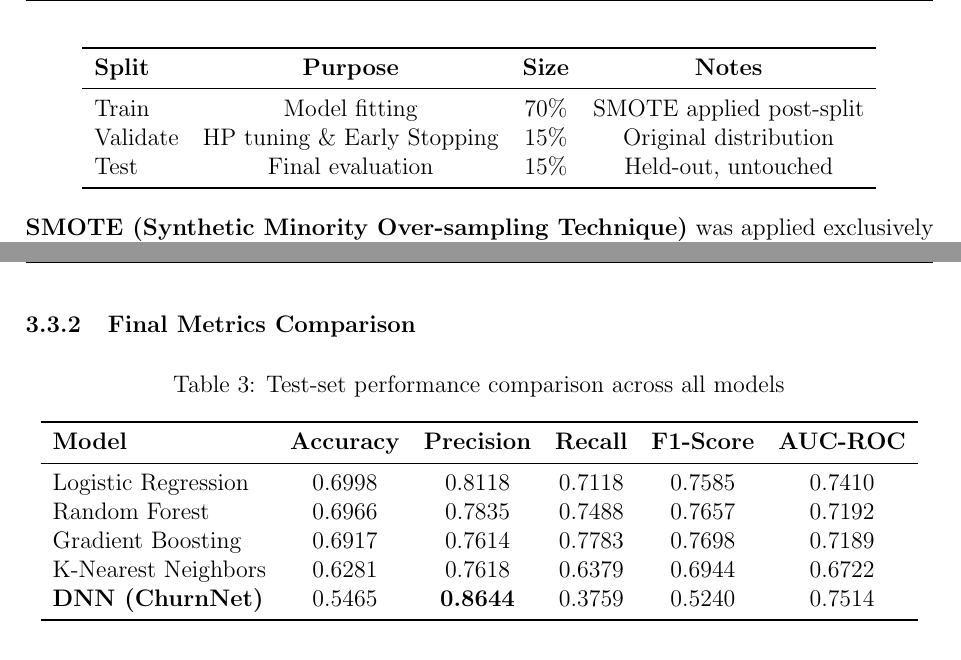
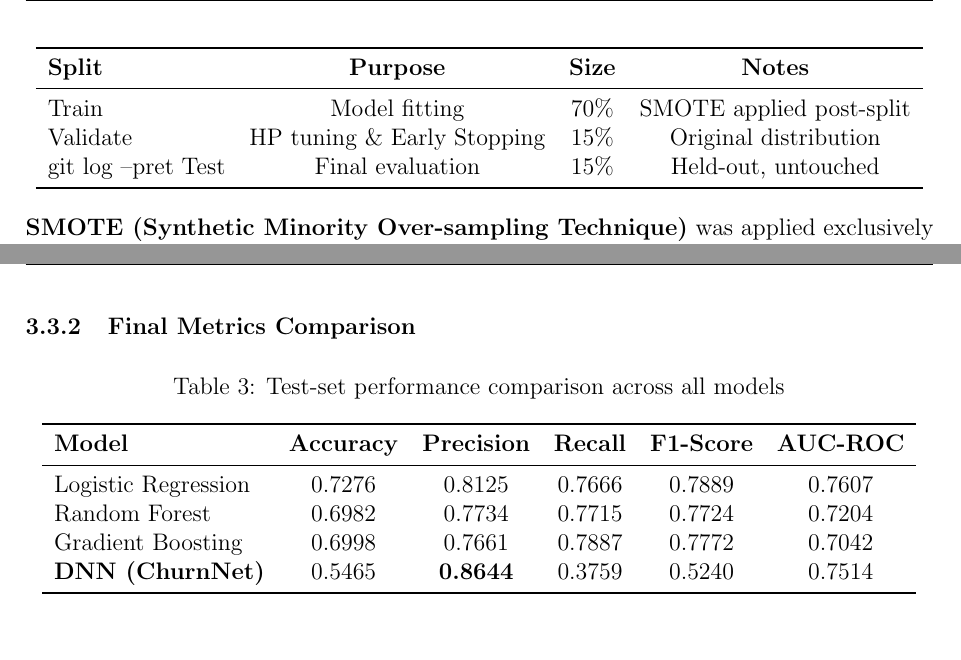
Before and after one commit to abdullaharshaddd/business-insights-and-sales-forecasting-tool, a LaTeX document (reports/report_phase3_4.tex): two parts of pages 6 and 7 of 10, joined at a grey line, cut so that both start at the same text. Compiled offline with pdfLaTeX.

Commit message:
Done till Knn

```diff
--- a/reports/report_phase3_4.tex
+++ b/reports/report_phase3_4.tex
@@ -261,6 +261,7 @@ A \textbf{stratified 70/15/15 Train-Validation-Test split} was applied to preser
 \midrule
 Train    & Model fitting       & 70\% & SMOTE applied post-split \\
 Validate & HP tuning \& Early Stopping & 15\% & Original distribution \\
+git log --pret
 Test     & Final evaluation    & 15\% & Held-out, untouched \\
 \bottomrule
 \end{tabular}
@@ -305,10 +306,9 @@ Given the class imbalance ($66\%$ Churned), \textbf{raw accuracy is a misleading
 \toprule
 \textbf{Model} & \textbf{Accuracy} & \textbf{Precision} & \textbf{Recall} & \textbf{F1-Score} & \textbf{AUC-ROC} \\
 \midrule
-Logistic Regression    & 0.6998 & 0.8118 & 0.7118 & 0.7585 & 0.7410 \\
-Random Forest          & 0.6966 & 0.7835 & 0.7488 & 0.7657 & 0.7192 \\
-Gradient Boosting      & 0.6917 & 0.7614 & 0.7783 & 0.7698 & 0.7189 \\
-K-Nearest Neighbors    & 0.6281 & 0.7618 & 0.6379 & 0.6944 & 0.6722 \\
+Logistic Regression    & 0.7276 & 0.8125 & 0.7666 & 0.7889 & 0.7607 \\
+Random Forest          & 0.6982 & 0.7734 & 0.7715 & 0.7724 & 0.7204 \\
+Gradient Boosting      & 0.6998 & 0.7661 & 0.7887 & 0.7772 & 0.7042 \\
 \textbf{DNN (ChurnNet)}& 0.5465 & \textbf{0.8644} & 0.3759 & 0.5240 & 0.7514 \\
 \bottomrule
 \end{tabular}
```
Also changed, not shown: README.md.
